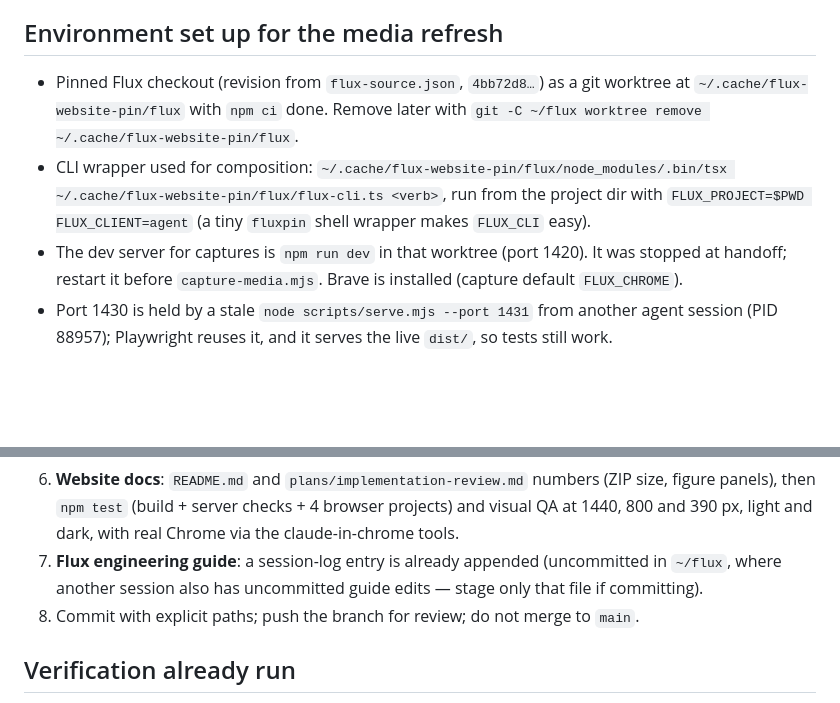
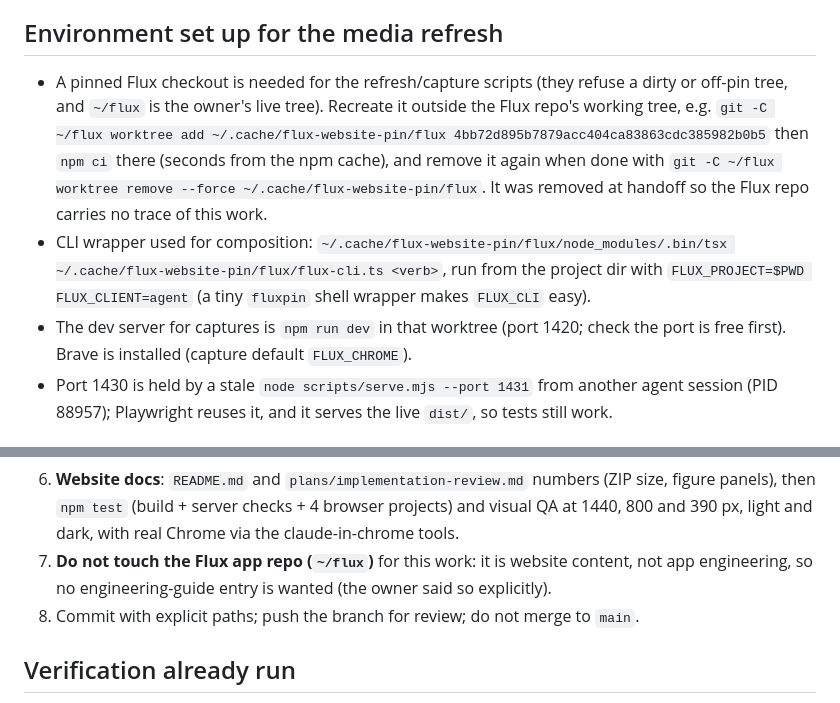
Before and after one commit to fluxsci/fluxsci.github.io, a Markdown page: plans/HANDOFF-polish-branch.md, 2 parts joined by grey strips. Rendered like a GitHub page; blank space fills up the shorter version.

Commit message:
Handoff: keep the Flux repo untouched; recreate the pinned worktree on demand
Co-Authored-By: Claude Fable 5.1 <noreply@anthropic.com>

```diff
--- a/plans/HANDOFF-polish-branch.md
+++ b/plans/HANDOFF-polish-branch.md
@@ -38,14 +38,17 @@ held afterwards: retry a CLI verb after ~5 s if it reports "deferred … locked"
 
 ## Environment set up for the media refresh
 
-- Pinned Flux checkout (revision from `flux-source.json`, `4bb72d8…`) as a git worktree at
-  `~/.cache/flux-website-pin/flux` with `npm ci` done. Remove later with
-  `git -C ~/flux worktree remove ~/.cache/flux-website-pin/flux`.
+- A pinned Flux checkout is needed for the refresh/capture scripts (they refuse a dirty or
+  off-pin tree, and `~/flux` is the owner's live tree). Recreate it outside the Flux repo's
+  working tree, e.g. `git -C ~/flux worktree add ~/.cache/flux-website-pin/flux 4bb72d895b7879acc404ca83863cdc385982b0b5`
+  then `npm ci` there (seconds from the npm cache), and remove it again when done with
+  `git -C ~/flux worktree remove --force ~/.cache/flux-website-pin/flux`. It was removed at handoff
+  so the Flux repo carries no trace of this work.
 - CLI wrapper used for composition: `~/.cache/flux-website-pin/flux/node_modules/.bin/tsx
   ~/.cache/flux-website-pin/flux/flux-cli.ts <verb>`, run from the project dir with
   `FLUX_PROJECT=$PWD FLUX_CLIENT=agent` (a tiny `fluxpin` shell wrapper makes `FLUX_CLI` easy).
-- The dev server for captures is `npm run dev` in that worktree (port 1420). It was stopped at
-  handoff; restart it before `capture-media.mjs`. Brave is installed (capture default `FLUX_CHROME`).
+- The dev server for captures is `npm run dev` in that worktree (port 1420; check the port is
+  free first). Brave is installed (capture default `FLUX_CHROME`).
 - Port 1430 is held by a stale `node scripts/serve.mjs --port 1431` from another agent session
   (PID 88957); Playwright reuses it, and it serves the live `dist/`, so tests still work.
 
@@ -88,8 +91,8 @@ held afterwards: retry a CLI verb after ~5 s if it reports "deferred … locked"
 6. **Website docs**: `README.md` and `plans/implementation-review.md` numbers (ZIP size, figure
    panels), then `npm test` (build + server checks + 4 browser projects) and visual QA at 1440,
    800 and 390 px, light and dark, with real Chrome via the claude-in-chrome tools.
-7. **Flux engineering guide**: a session-log entry is already appended (uncommitted in `~/flux`,
-   where another session also has uncommitted guide edits — stage only that file if committing).
+7. **Do not touch the Flux app repo (`~/flux`)** for this work: it is website content, not app
+   engineering, so no engineering-guide entry is wanted (the owner said so explicitly).
 8. Commit with explicit paths; push the branch for review; do not merge to `main`.
 
 ## Verification already run
```
